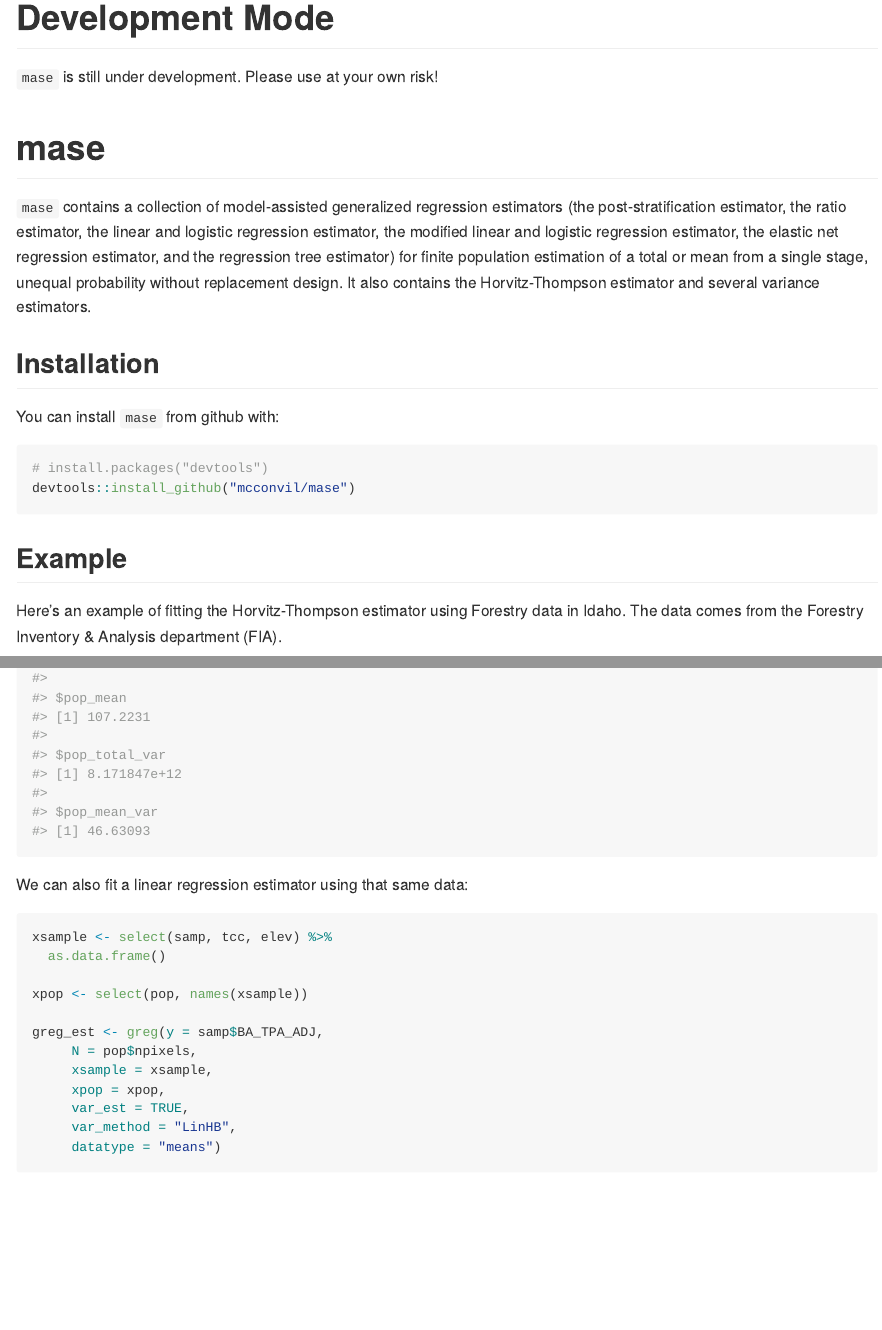
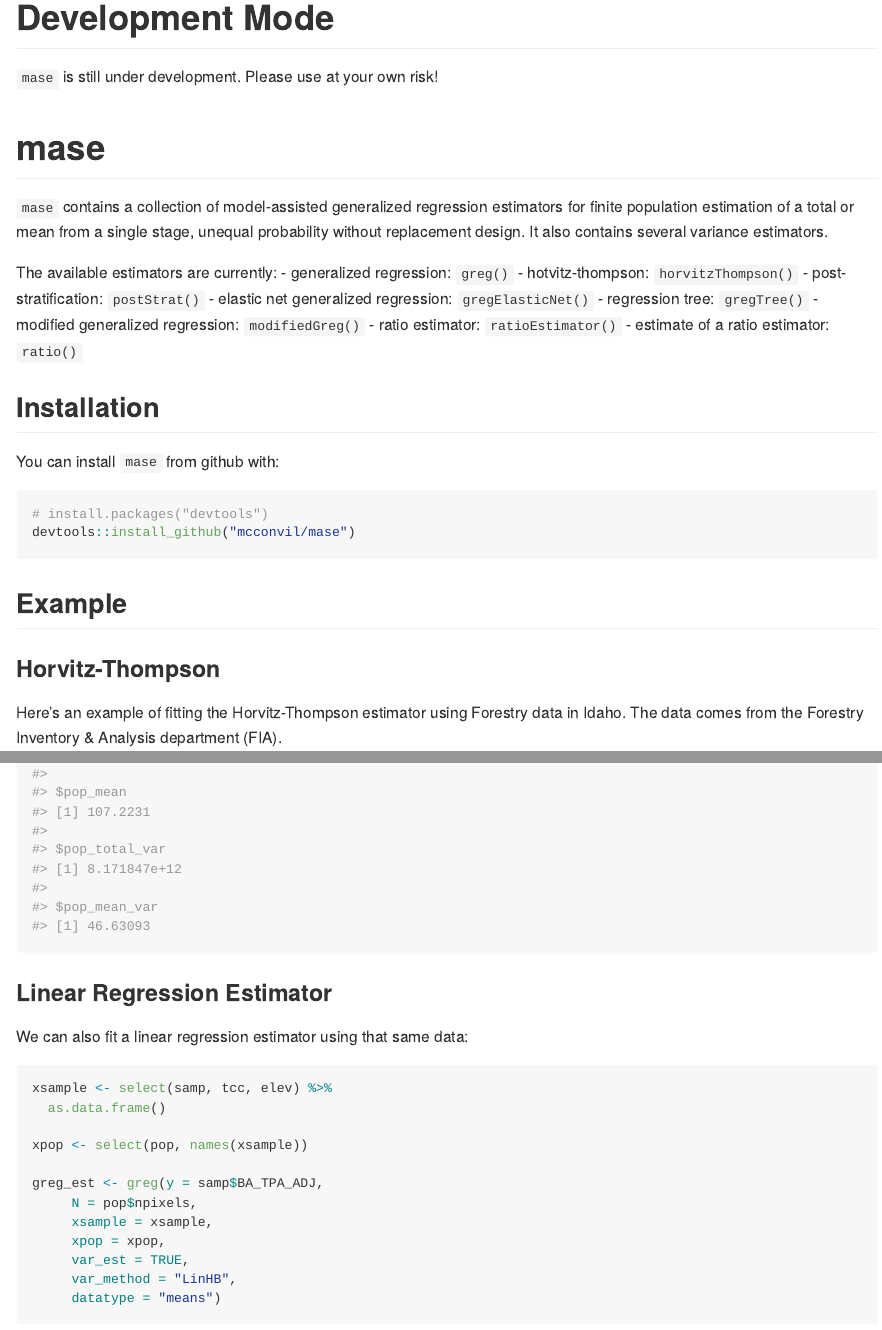
Before and after one commit to mcconvil/mase, an R Markdown document (README.Rmd): the page in a window 1100 px wide, from its top, and a second part further down, joined at a grey line. The pictures show the output file README.md that the author committed with the source, drawn offline in the style of GitHub.

Commit message:
new listings of estimators

````diff
--- a/README.Rmd
+++ b/README.Rmd
@@ -18,7 +18,18 @@ knitr::opts_chunk$set(
 
 # mase
 
-`mase` contains a collection of model-assisted generalized regression estimators (the post-stratification estimator, the ratio estimator, the linear and logistic regression estimator, the modified linear and logistic regression estimator, the elastic net regression estimator, and the regression tree estimator) for finite population estimation of a total or mean from a single stage, unequal probability without replacement design.  It also contains the Horvitz-Thompson estimator and several variance estimators.
+`mase` contains a collection of model-assisted generalized regression estimators for finite population estimation of a total or mean from a single stage, unequal probability without replacement design.  It also contains several variance estimators.
+
+The available estimators are currently:
+- generalized regression: `greg()`
+- hotvitz-thompson: `horvitzThompson()`
+- post-stratification: `postStrat()`
+- elastic net generalized regression: `gregElasticNet()`
+- regression tree: `gregTree()`
+- modified generalized regression: `modifiedGreg()`
+- ratio estimator: `ratioEstimator()`
+- estimate of a ratio estimator: `ratio()`
+
 
 ## Installation
 
@@ -49,6 +62,7 @@ horvitzThompson(y = samp$BA_TPA_ADJ,
                 var_method = "LinHTSRS")
 ```
 
+### Linear Regression Estimator
 
 We can also fit a linear regression estimator using that same data:
 
````
Also changed, not shown: README.md, README.Rmd (2 more changed lines).
